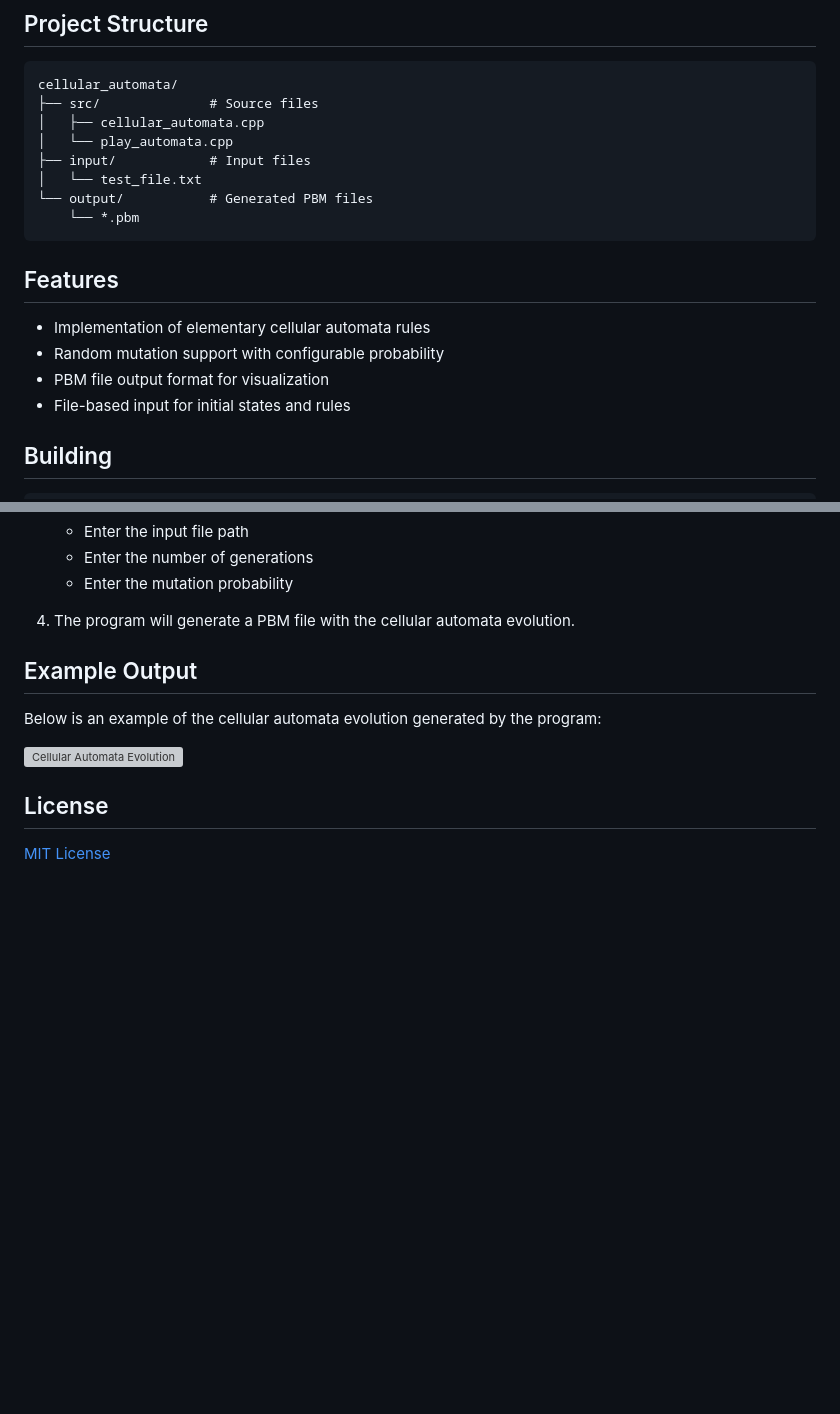
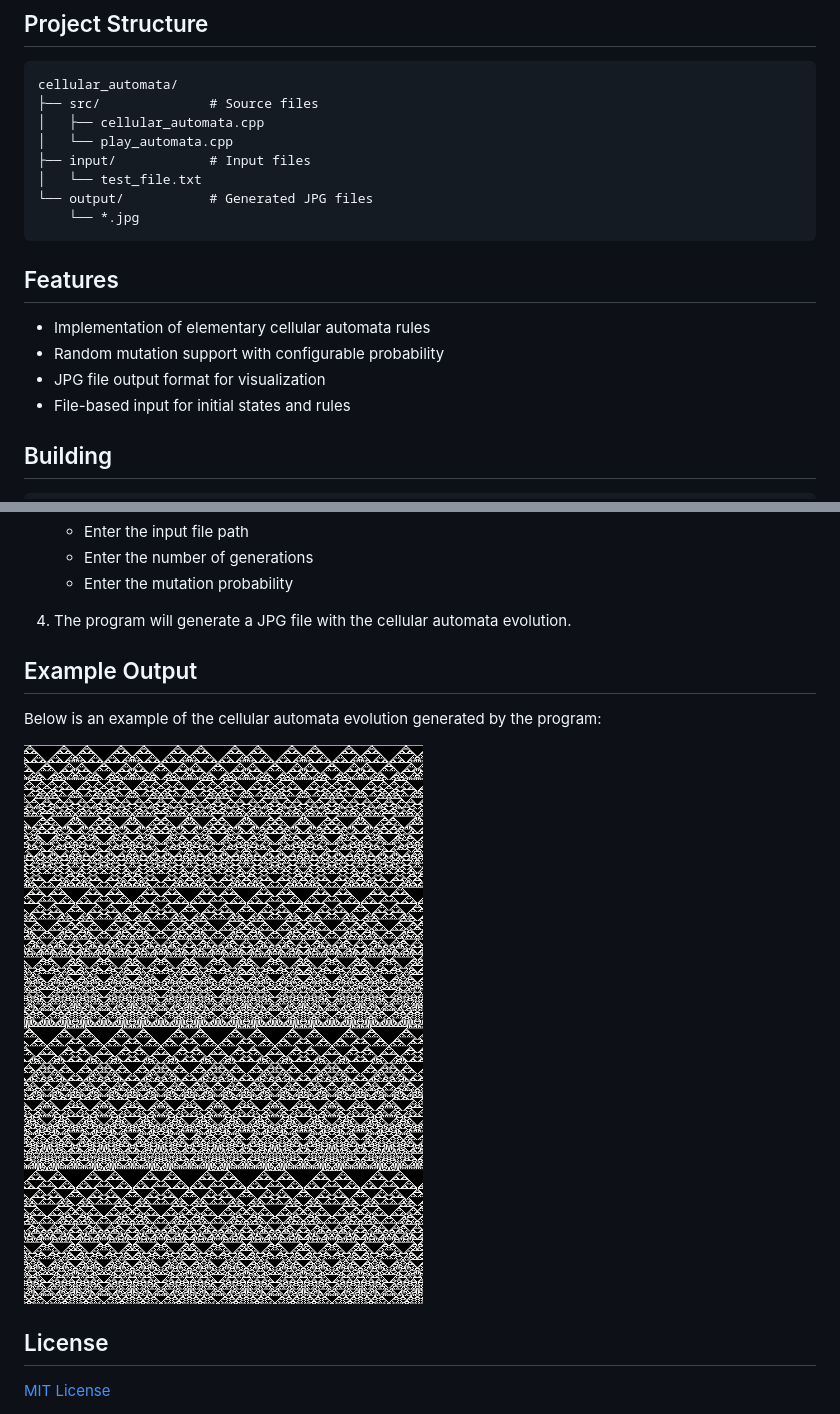
Before and after one commit to dereck1212/cellular-automata, a Markdown page: README.md, 2 parts joined by grey strips. GitHub-like rendering; pictures changed too: output/test_file.jpg (added); blank space fills up the shorter version; grey boxes are pictures that could not be loaded.

Commit message:
Convert example output to JPG format and update documentation

````diff
--- a/README.md
+++ b/README.md
@@ -11,15 +11,15 @@ cellular_automata/
 │   └── play_automata.cpp
 ├── input/            # Input files
 │   └── test_file.txt
-└── output/           # Generated PBM files
-    └── *.pbm
+└── output/           # Generated JPG files
+    └── *.jpg
 ```
 
 ## Features
 
 - Implementation of elementary cellular automata rules
 - Random mutation support with configurable probability
-- PBM file output format for visualization
+- JPG file output format for visualization
 - File-based input for initial states and rules
 
 ## Building
@@ -48,13 +48,13 @@ g++ src/play_automata.cpp -o bin/play_automata
    - Enter the number of generations
    - Enter the mutation probability
 
-4. The program will generate a PBM file with the cellular automata evolution.
+4. The program will generate a JPG file with the cellular automata evolution.
 
 ## Example Output
 
 Below is an example of the cellular automata evolution generated by the program:
 
-![Cellular Automata Evolution](output/test_file.pbm)
+![Cellular Automata Evolution](output/test_file.jpg)
 
 ## License
 
````
Also changed, not shown: 1 other file.
